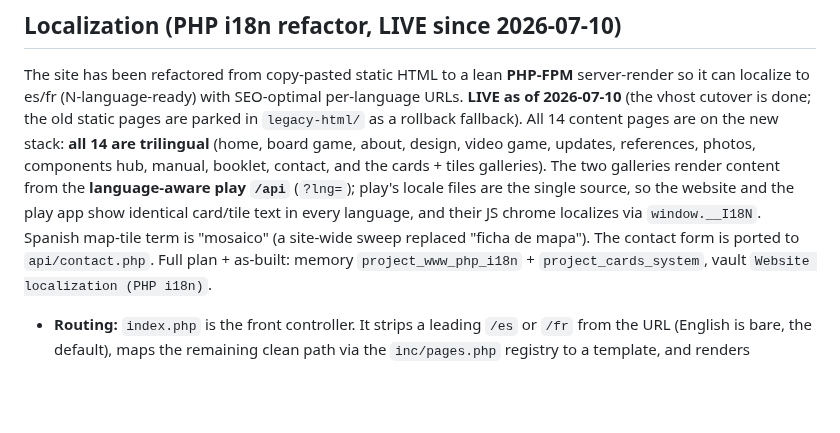
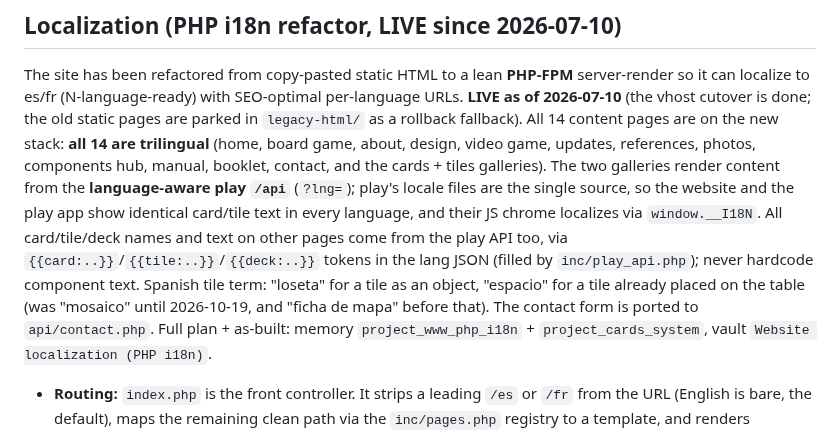
Before and after one commit to theagitist/journeyways_website, a Markdown page: CLAUDE.md, the part around the change. GitHub-like rendering; blank space fills up the shorter version.

```diff
--- a/CLAUDE.md
+++ b/CLAUDE.md
@@ -56,8 +56,10 @@ updates, references, photos, components hub, manual, booklet, contact, and the c
 tiles galleries). The two galleries render content from the **language-aware play `/api`**
 (`?lng=`); play's locale files are the single source, so the website and the play app show
 identical card/tile text in every language, and their JS chrome localizes via
-`window.__I18N`. Spanish map-tile term is "mosaico" (a site-wide sweep replaced "ficha de
-mapa"). The contact form is ported to `api/contact.php`. Full plan + as-built: memory
+`window.__I18N`. All card/tile/deck names and text on other pages come from the play API too,
+via `{{card:..}}`/`{{tile:..}}`/`{{deck:..}}` tokens in the lang JSON (filled by `inc/play_api.php`);
+never hardcode component text. Spanish tile term: "loseta" for a tile as an object, "espacio" for
+a tile already placed on the table (was "mosaico" until 2026-10-19, and "ficha de mapa" before that). The contact form is ported to `api/contact.php`. Full plan + as-built: memory
 `project_www_php_i18n` + `project_cards_system`, vault `Website localization (PHP i18n)`.
 
 - **Routing:** `index.php` is the front controller. It strips a leading `/es` or
```
Also changed, not shown: README.md (+1 -1 lines).
